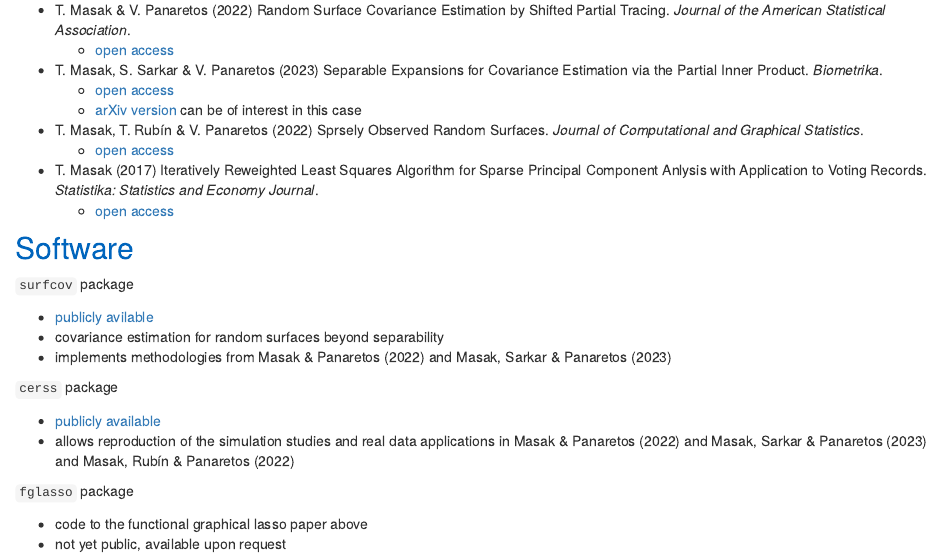
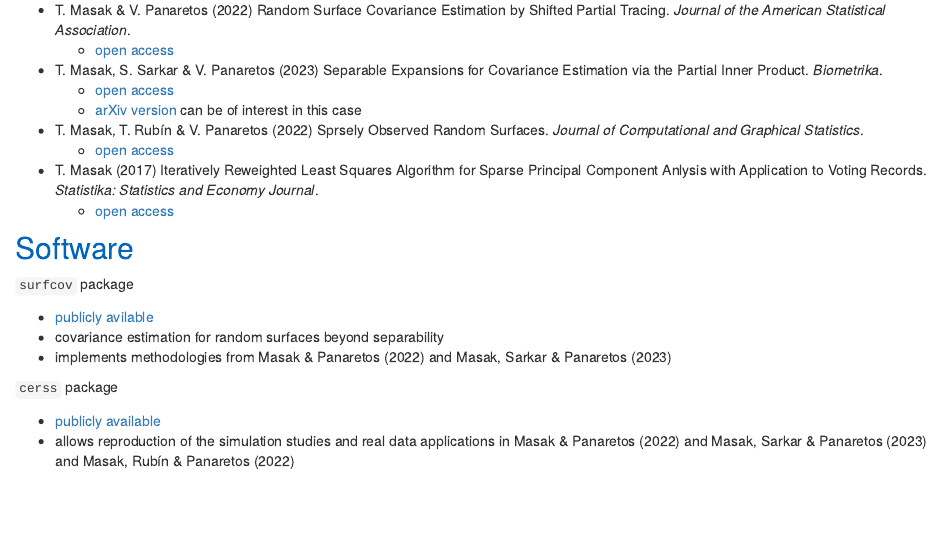
Before and after one commit to TMasak/TMasak.github.io, an R Markdown document (research.Rmd): the page in a window 1100 px wide, from 400 px down. The pictures show the output file research.html that the author committed with the source, opened offline; library style sheets and scripts come from the installed R packages.

Commit message:
fglasso removed

```diff
--- a/research.Rmd
+++ b/research.Rmd
@@ -38,8 +38,3 @@ The intersection between my two main lines of research is the concept of low-ran
 
 * [publicly available](https://github.com/TMasak/cerss)
 * allows reproduction of the simulation studies and real data applications in Masak & Panaretos (2022) and Masak, Sarkar & Panaretos (2023) and Masak, Rubín & Panaretos (2022)
-
-`fglasso` package
-
-* code to the functional graphical lasso paper above
-* not yet public, available upon request
```
Also changed, not shown: _output.yaml (+1 -1 lines), research.html.
